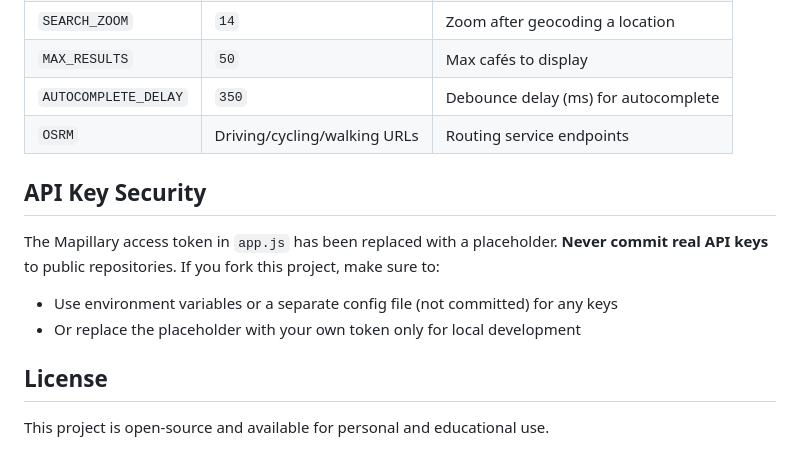
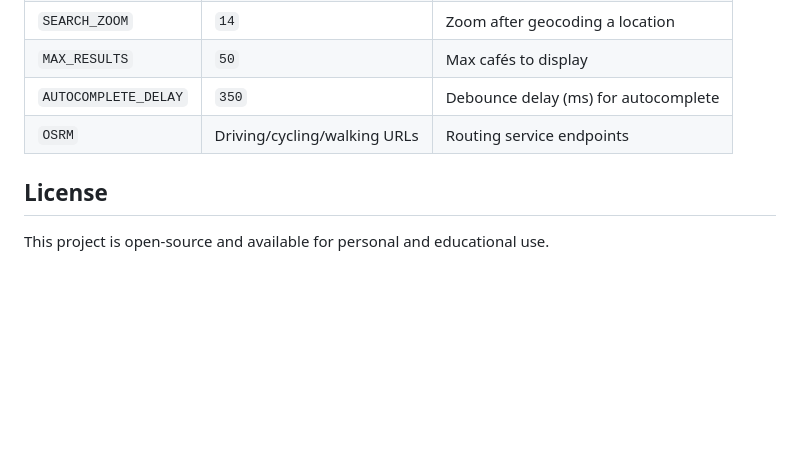
Before and after one commit to paaraskokate/cafe-finder, a Markdown page: README.md, the part around the change. Drawn GitHub-style; blank space fills up the shorter version.

```diff
--- a/README.md
+++ b/README.md
@@ -113,12 +113,6 @@ All configurable constants are in the `CONFIG` object at the top of `app.js`:
 | `AUTOCOMPLETE_DELAY` | `350` | Debounce delay (ms) for autocomplete |
 | `OSRM` | Driving/cycling/walking URLs | Routing service endpoints |
 
-## API Key Security
-
-The Mapillary access token in `app.js` has been replaced with a placeholder. **Never commit real API keys** to public repositories. If you fork this project, make sure to:
-
-- Use environment variables or a separate config file (not committed) for any keys
-- Or replace the placeholder with your own token only for local development
 
 ## License
 
```
